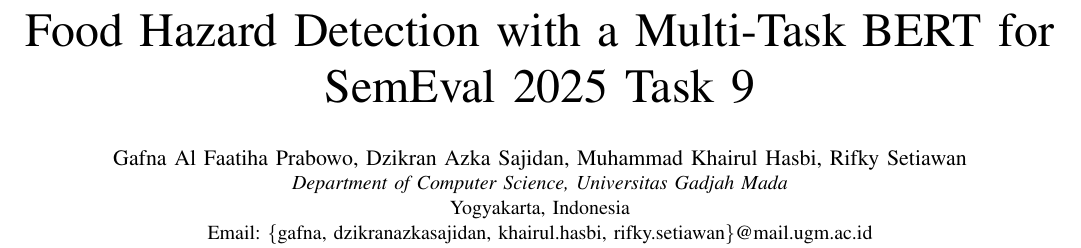
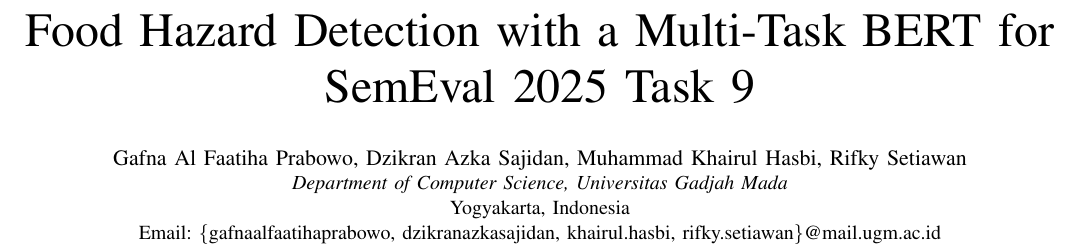
Before and after one commit to SjdnDzikran/food-hazard-detection, a LaTeX paper (food-hazard-report.tex): part of page 1 of 2, cut so that both start at the same text. Compiled offline with pdfLaTeX; a missing font is replaced by an installed copy or a similar font; a LaTeX package or settings file that is missing is left out.

Commit message:
Update email addresses in author section

```diff
--- a/food-hazard-report.tex
+++ b/food-hazard-report.tex
@@ -15,7 +15,7 @@
 \author{\IEEEauthorblockN{Gafna Al Faatiha Prabowo, Dzikran Azka Sajidan, Muhammad Khairul Hasbi, Rifky Setiawan}
 \IEEEauthorblockA{\textit{Department of Computer Science, Universitas Gadjah Mada}\\
 Yogyakarta, Indonesia\\
-Email: \{gafna, dzikranazkasajidan, khairul.hasbi, rifky.setiawan\}@mail.ugm.ac.id}
+Email: \{gafnaalfaatihaprabowo, dzikranazkasajidan, khairul.hasbi, rifky.setiawan\}@mail.ugm.ac.id}
 }
 
 \maketitle
```
